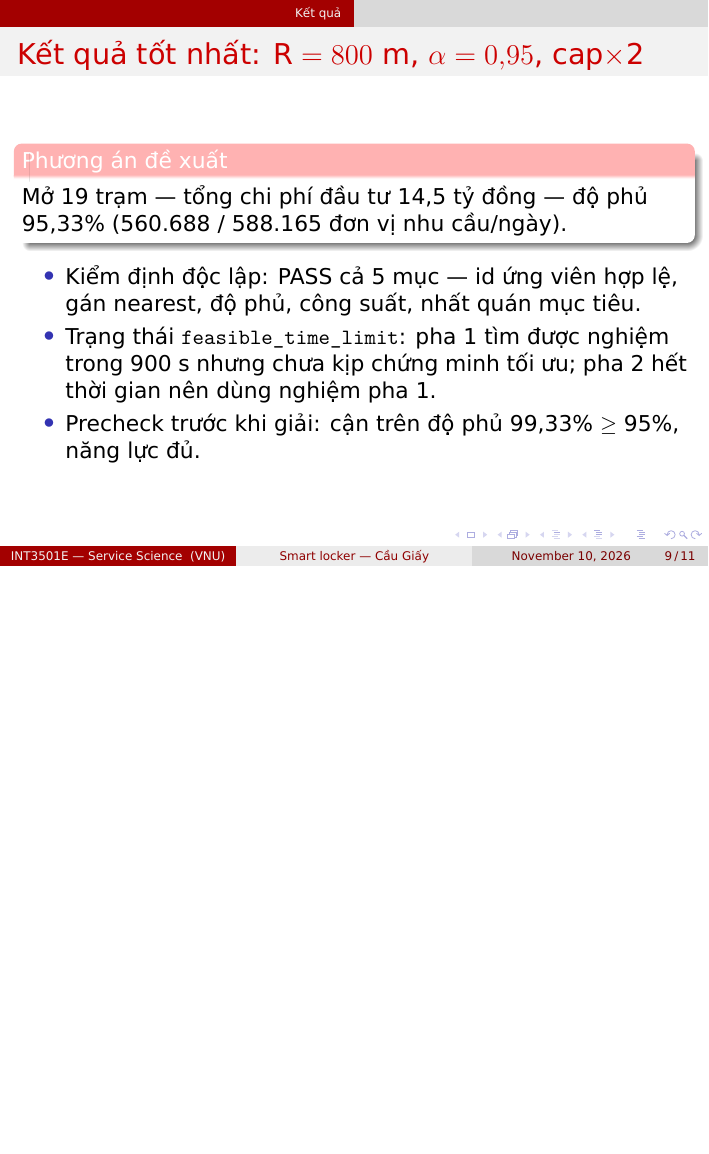
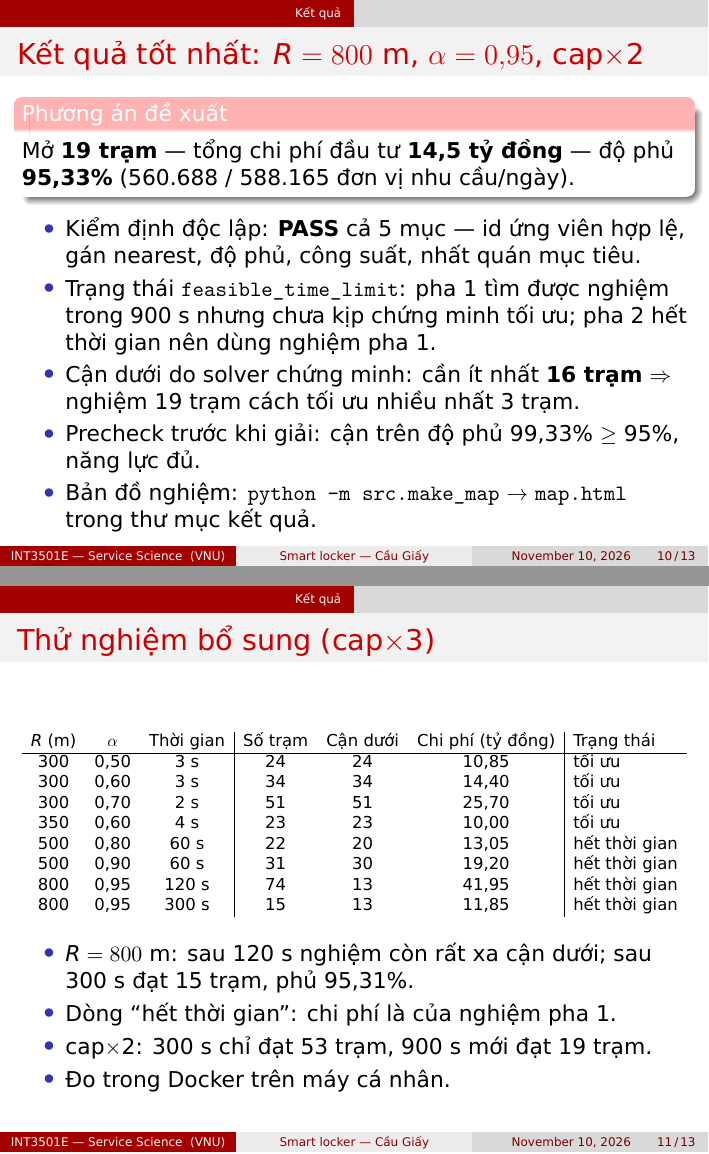
Before and after one commit to baobot26/INT3501E-Service-Science, LaTeX slides (slides/slides.tex): page 9 of 11 before the commit and pages 10 and 11 of 13 after it, the two joined at a grey line, the shorter picture padded with empty space. Compiled offline with XeLaTeX.

Commit message:
docs: update slides to match the current project
- add a Streamlit slide (what the app changes, default scenario: R=350 m,
  alpha=0.6, cap x3 -> 23 stations, 10.0 bn VND, optimal in about 4 s)
- add a slide with the extra cap x3 runs: station count, proven lower
  bound, cost and solve time for R=300..800 m
- best-result slide: add the solver's lower bound (16 stations) and how
  to build the map
- two-phase slide: fallback wording now matches the code
- total demand is 588.165, not 588.166
- load DejaVu fonts by name so the deck builds on Windows and Linux;
  drop the navigation icons that overlapped the last text line

Co-Authored-By: Claude Fable 5.2 <noreply@anthropic.com>

```diff
--- a/slides/slides.tex
+++ b/slides/slides.tex
@@ -12,8 +12,9 @@
 \usepackage{amsthm}
 % font hỗ trợ tiếng Việt (biên dịch bằng xelatex)
 \usepackage{fontspec}
-\setmainfont{DejaVuSerif.ttf}[Path=/usr/share/fonts/truetype/dejavu/]
-\setsansfont{DejaVuSans.ttf}[Path=/usr/share/fonts/truetype/dejavu/]
+% gọi theo tên font để biên dịch được trên cả Linux lẫn Windows (TeX Live)
+\setmainfont{DejaVu Serif}
+\setsansfont{DejaVu Sans}
 \usepackage{animate} % insert gif
 
 \usepackage{lipsum} % To generate test text
@@ -125,6 +126,8 @@
     \useinnertheme{circles}
     % circles, rectanges, rounded, inmargin
 }
+% bỏ thanh điều hướng: nó đè lên dòng chữ cuối của các slide dày
+\setbeamertemplate{navigation symbols}{}
 % 设置 block 颜色
 \setbeamercolor{block title}{bg=red!30,fg=white}
 
@@ -360,8 +386,38 @@
         \item Trạng thái \texttt{feasible\_time\_limit}: pha 1 tìm được nghiệm
               trong 900 s nhưng chưa kịp chứng minh tối ưu; pha 2 hết thời gian
               nên dùng nghiệm pha 1.
+        \item Cận dưới do solver chứng minh: cần ít nhất \textbf{16 trạm}
+              $\Rightarrow$ nghiệm 19 trạm cách tối ưu nhiều nhất 3 trạm.
         \item Precheck trước khi giải: cận trên độ phủ 99,33\% $\ge$ 95\%,
               năng lực đủ.
+        \item Bản đồ nghiệm: \texttt{python -m src.make\_map} $\to$
+              \texttt{map.html} trong thư mục kết quả.
+    \end{itemize}
+\end{frame}
+
+\begin{frame}
+    \frametitle{Thử nghiệm bổ sung (cap$\times$3)}
+    \begin{center}
+    \resizebox{\textwidth}{!}{%
+    \begin{tabular}{ c c c | c c c | l }
+        $R$ (m) & $\alpha$ & Thời gian & Số trạm & Cận dưới & Chi phí (tỷ đồng) & Trạng thái \\
+        \hline
+        300 & 0,50 & 3 s   & 24 & 24 & 10,85 & tối ưu \\
+        300 & 0,60 & 3 s   & 34 & 34 & 14,40 & tối ưu \\
+        300 & 0,70 & 2 s   & 51 & 51 & 25,70 & tối ưu \\
+        350 & 0,60 & 4 s   & 23 & 23 & 10,00 & tối ưu \\
+        500 & 0,80 & 60 s  & 22 & 20 & 13,05 & hết thời gian \\
+        500 & 0,90 & 60 s  & 31 & 30 & 19,20 & hết thời gian \\
+        800 & 0,95 & 120 s & 74 & 13 & 41,95 & hết thời gian \\
+        800 & 0,95 & 300 s & 15 & 13 & 11,85 & hết thời gian
+    \end{tabular}}
+    \end{center}
+    \begin{itemize}
+        \item $R = 800$ m: sau 120 s nghiệm còn rất xa cận dưới;
+              sau 300 s đạt 15 trạm, phủ 95,31\%.
+        \item Dòng ``hết thời gian'': chi phí là của nghiệm pha 1.
+        \item cap$\times$2: 300 s chỉ đạt 53 trạm, 900 s mới đạt 19 trạm.
+        \item Đo trong Docker trên máy cá nhân.
     \end{itemize}
 \end{frame}
 
```
Also changed, not shown: slides/slides.tex (46 more changed lines).
